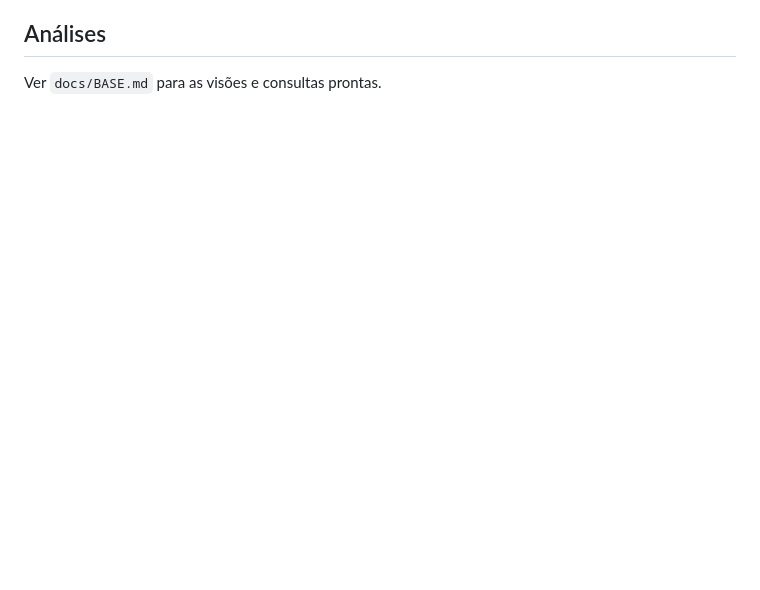
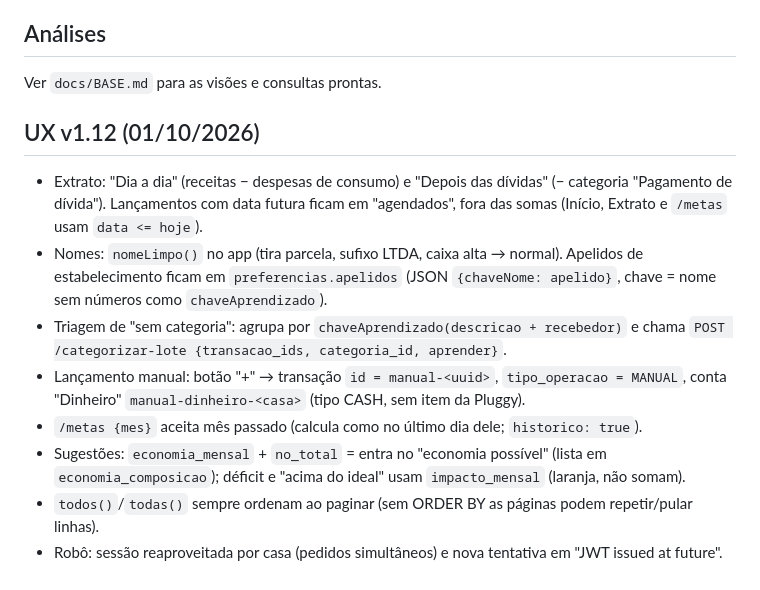
Before and after one commit to henriqkol/financas-casa, a Markdown page: CLAUDE.md, the part around the change. Rendered like a GitHub page; blank space fills up the shorter version.

Commit message:
Docs da versão 1.12
Co-Authored-By: Claude Opus 5.5 <noreply@anthropic.com>
Claude-Session: https://claude.ai/code/session_01P1mFSQFdDXLypCVfRmTyzS

```diff
--- a/CLAUDE.md
+++ b/CLAUDE.md
@@ -58,3 +58,13 @@ App de controle financeiro doméstico do Rique (e da esposa). Tudo em português
 
 ## Análises
 Ver `docs/BASE.md` para as visões e consultas prontas.
+
+## UX v1.12 (01/10/2026)
+- Extrato: "Dia a dia" (receitas − despesas de consumo) e "Depois das dívidas" (− categoria "Pagamento de dívida"). Lançamentos com data futura ficam em "agendados", fora das somas (Início, Extrato e `/metas` usam `data <= hoje`).
+- Nomes: `nomeLimpo()` no app (tira parcela, sufixo LTDA, caixa alta → normal). Apelidos de estabelecimento ficam em `preferencias.apelidos` (JSON `{chaveNome: apelido}`, chave = nome sem números como `chaveAprendizado`).
+- Triagem de "sem categoria": agrupa por `chaveAprendizado(descricao + recebedor)` e chama `POST /categorizar-lote {transacao_ids, categoria_id, aprender}`.
+- Lançamento manual: botão "+" → transação `id = manual-<uuid>`, `tipo_operacao = MANUAL`, conta "Dinheiro" `manual-dinheiro-<casa>` (tipo CASH, sem item da Pluggy).
+- `/metas {mes}` aceita mês passado (calcula como no último dia dele; `historico: true`).
+- Sugestões: `economia_mensal` + `no_total` = entra no "economia possível" (lista em `economia_composicao`); déficit e "acima do ideal" usam `impacto_mensal` (laranja, não somam).
+- `todos()`/`todas()` sempre ordenam ao paginar (sem ORDER BY as páginas podem repetir/pular linhas).
+- Robô: sessão reaproveitada por casa (pedidos simultâneos) e nova tentativa em "JWT issued at future".
```
